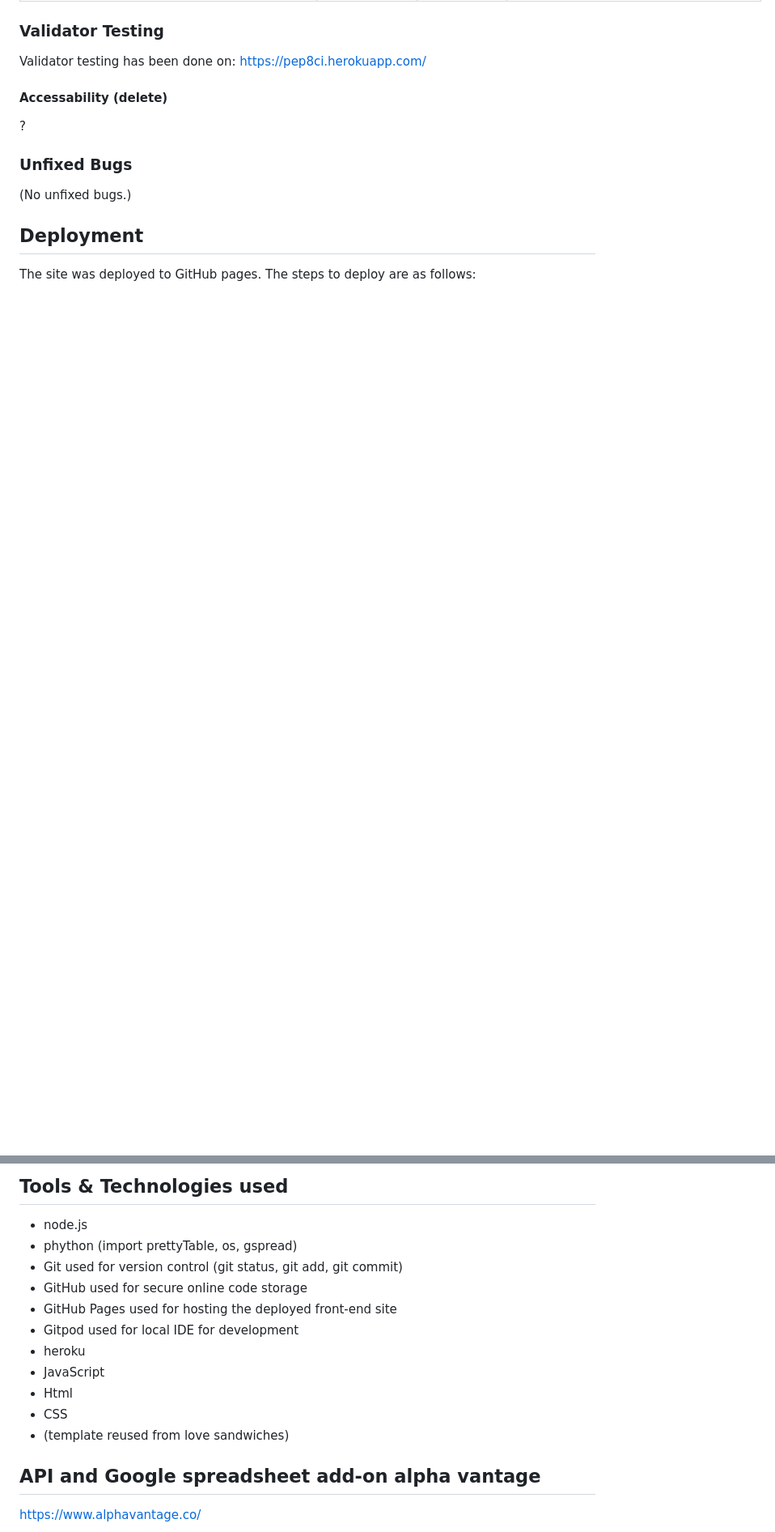
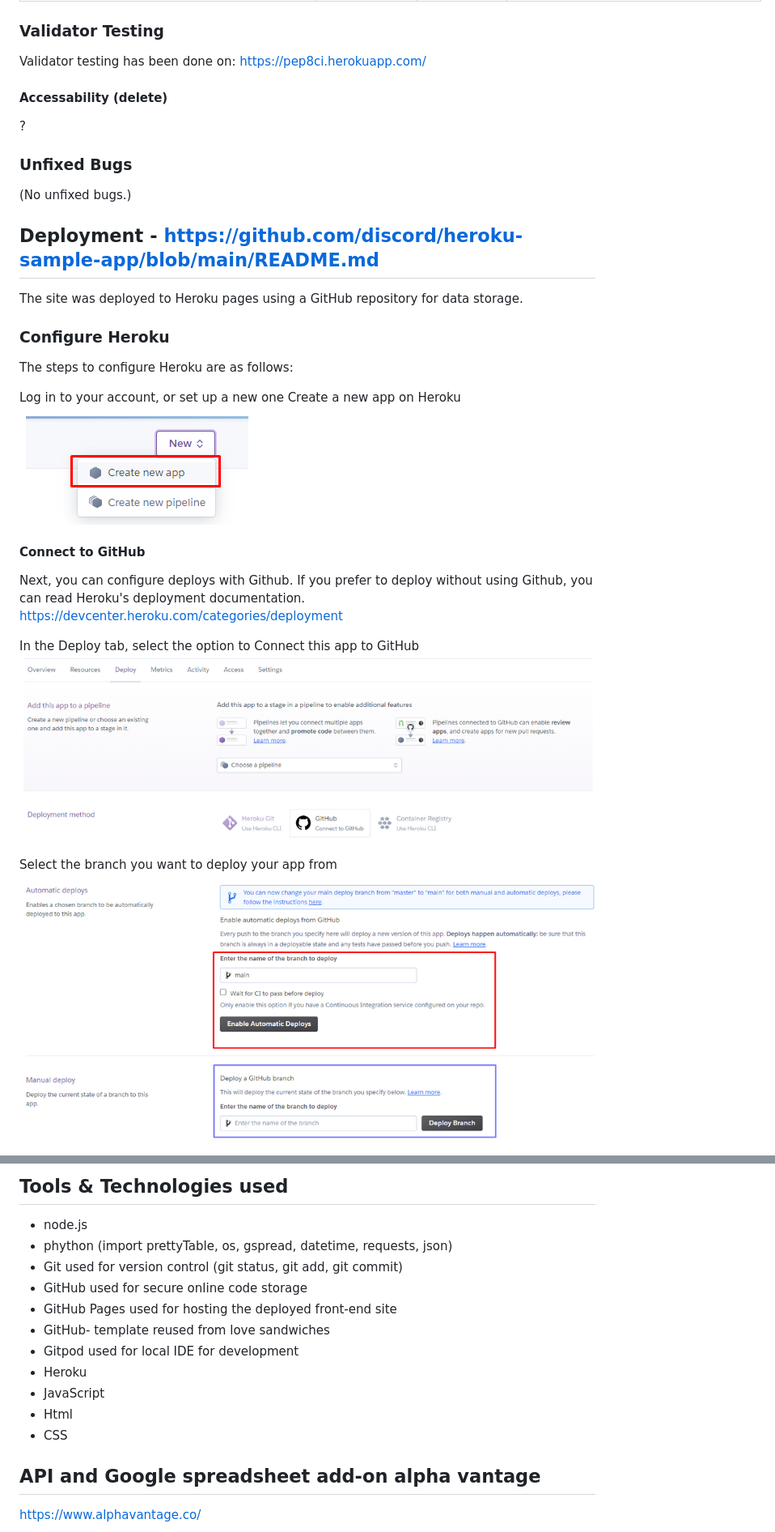
Before and after one commit to Fl0W97/ci-p3-stock-analyst, a Markdown page: README.md, 2 parts joined by grey strips. Shown: that part at 81% size. Rendered like a GitHub page; pictures changed too: README.images/heroku_connect_to_github1.PNG (added), README.images/heroku_create_new_app.PNG (added), README.images/heroku_manually_deployment.PNG (added); blank space fills up the shorter version.

Commit message:
add images and text to readme.md

```diff
--- a/README.md
+++ b/README.md
@@ -104,6 +105,22 @@ https://pep8ci.herokuapp.com/
 ### Unfixed Bugs
 (No unfixed bugs.)
 
-## Deployment
+## Deployment - https://github.com/discord/heroku-sample-app/blob/main/README.md
+The site was deployed to Heroku pages using a GitHub repository for data storage.
 
-The site was deployed to GitHub pages. The steps to deploy are as follows:
+### Configure Heroku
+The steps to configure Heroku are as follows:
+
+Log in to your account, or set up a new one
+Create a new app on Heroku
+<img src="README.images/heroku_create_new_app.PNG" alt="image shows Error message">
+
+#### Connect to GitHub
+Next, you can configure deploys with Github. If you prefer to deploy without using Github, you can read Heroku's deployment documentation. https://devcenter.heroku.com/categories/deployment
+
+In the Deploy tab, select the option to Connect this app to GitHub
+<img src="README.images/heroku_connect_to_github1.PNG" alt="image shows Error message">
+
+Select the branch you want to deploy your app from
+<img src="README.images/heroku_manually_deployment.PNG" alt="image shows Error message">
+
@@ -133,16 +162,16 @@ Here the live link:  ...
 ## Tools & Technologies used
 
 - node.js
-- phython (import prettyTable, os, gspread)
+- phython (import prettyTable, os, gspread, datetime, requests, json)
 - Git used for version control (git status, git add, git commit)
 - GitHub used for secure online code storage
 - GitHub Pages used for hosting the deployed front-end site
+- GitHub- template reused from love sandwiches
 - Gitpod used for local IDE for development
-- heroku
+- Heroku
 - JavaScript
 - Html
 - CSS
-- (template reused from love sandwiches)
 
 
 ## API and Google spreadsheet add-on alpha vantage
```
Also changed, not shown: other parts of README.md (+14 -1 lines), README.images/heroku_add_builpack.PNG (added), README.images/heroku_credentials.PNG (added).
